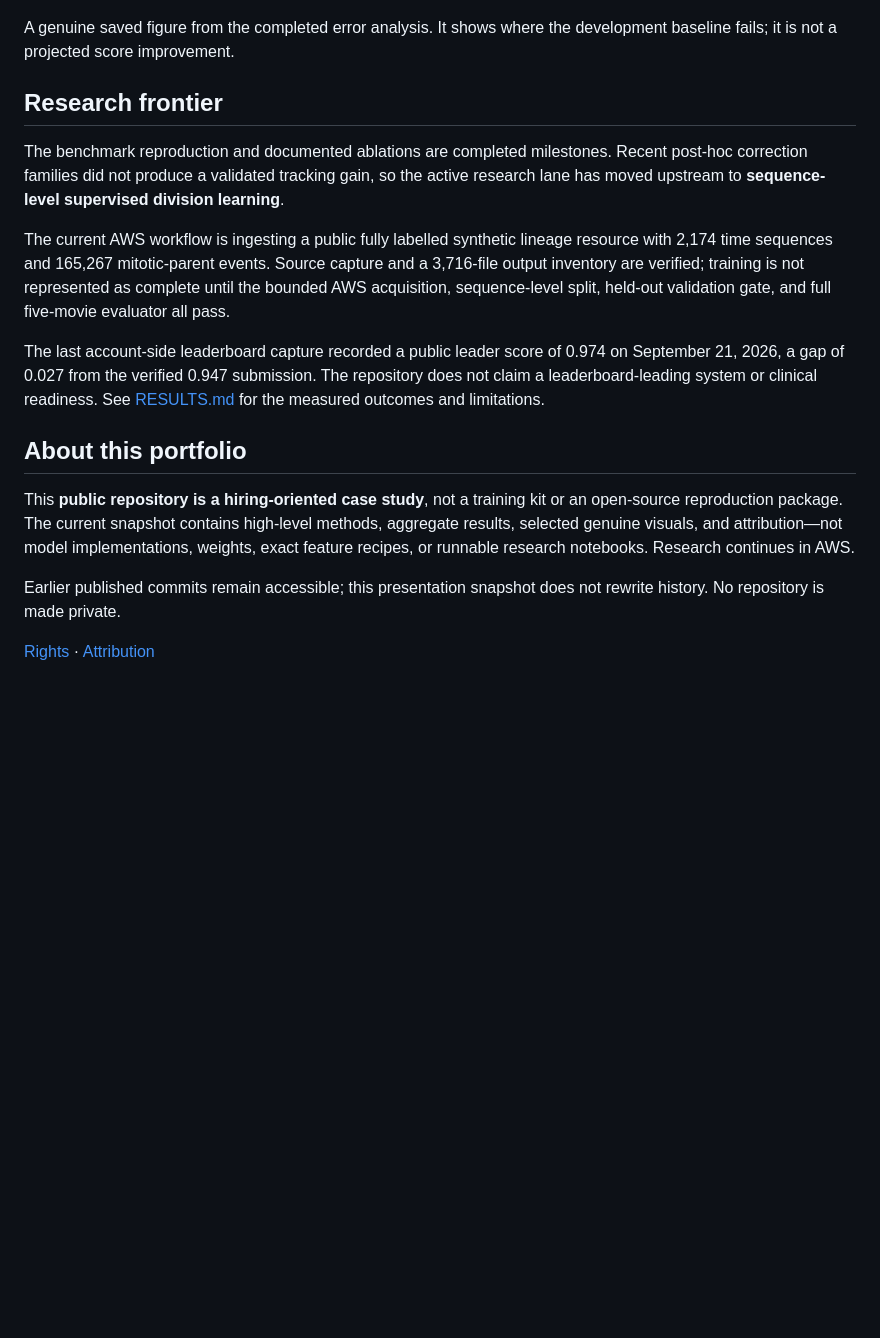
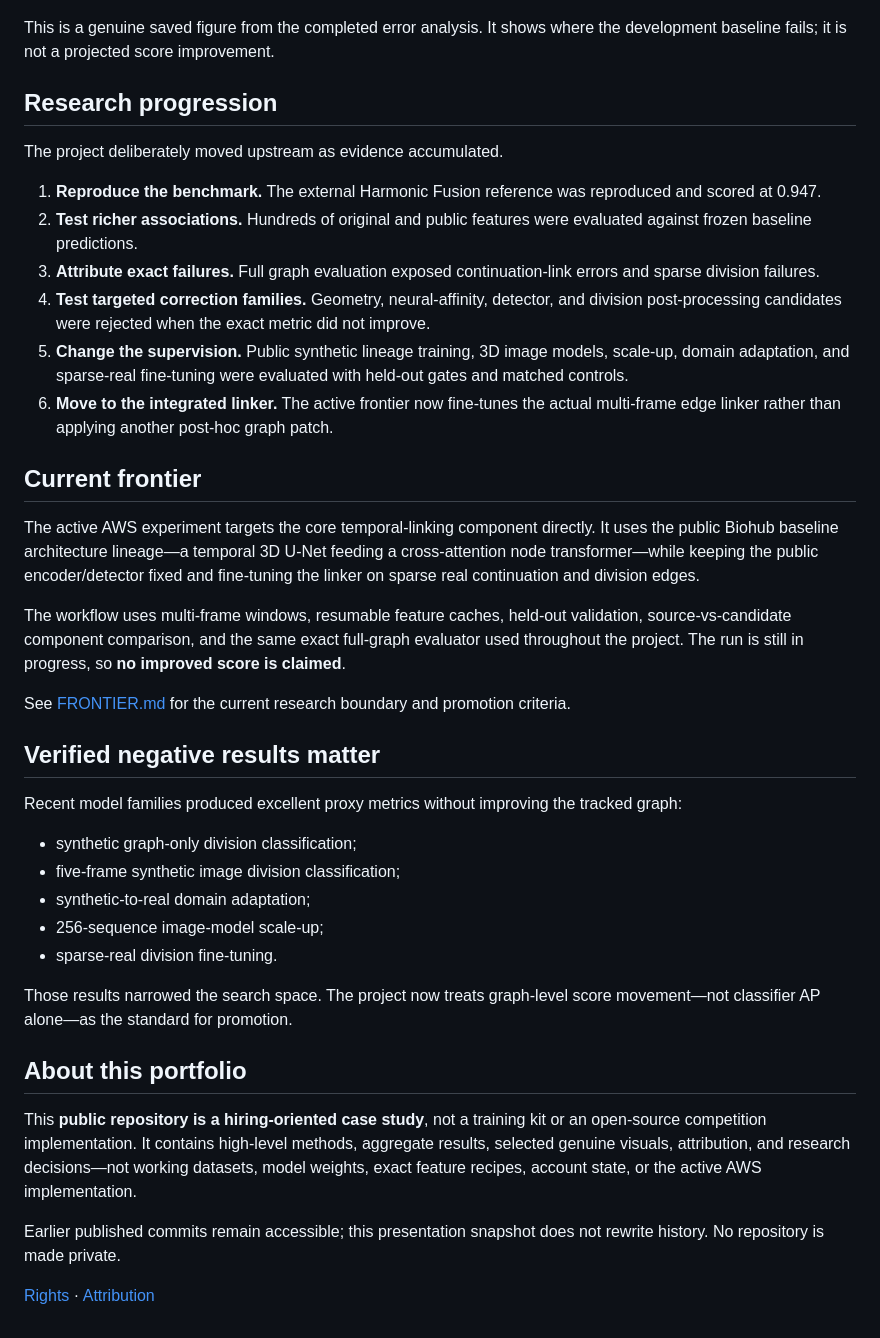
Before and after one commit to alvaromendizabal/biohub-cell-tracking-during-development, a Markdown page: README.md, the part around one of its changes. Drawn GitHub-style; blank space fills up the shorter version.

Commit message:
docs: update Biohub portfolio research frontier

```diff
--- a/README.md
+++ b/README.md
@@ -34,34 +26,43 @@ contributions.
 
 ![Exact error attribution](assets/exact_error_budget_0.png)
 
-A genuine saved figure from the completed error analysis. It shows where the
-development baseline fails; it is not a projected score improvement.
+This is a genuine saved figure from the completed error analysis. It shows where the development baseline fails; it is not a projected score improvement.
 
-## Research frontier
+## Research progression
 
-The benchmark reproduction and documented ablations are completed milestones. Recent
-post-hoc correction families did not produce a validated tracking gain, so the active
-research lane has moved upstream to **sequence-level supervised division learning**.
+The project deliberately moved upstream as evidence accumulated.
 
-The current AWS workflow is ingesting a public fully labelled synthetic lineage resource
-with 2,174 time sequences and 165,267 mitotic-parent events. Source capture and a
-3,716-file output inventory are verified; training is not represented as complete until
-the bounded AWS acquisition, sequence-level split, held-out validation gate, and
-full five-movie evaluator all pass.
+1. **Reproduce the benchmark.** The external Harmonic Fusion reference was reproduced and scored at 0.947.
+2. **Test richer associations.** Hundreds of original and public features were evaluated against frozen baseline predictions.
+3. **Attribute exact failures.** Full graph evaluation exposed continuation-link errors and sparse division failures.
+4. **Test targeted correction families.** Geometry, neural-affinity, detector, and division post-processing candidates were rejected when the exact metric did not improve.
+5. **Change the supervision.** Public synthetic lineage training, 3D image models, scale-up, domain adaptation, and sparse-real fine-tuning were evaluated with held-out gates and matched controls.
+6. **Move to the integrated linker.** The active frontier now fine-tunes the actual multi-frame edge linker rather than applying another post-hoc graph patch.
 
-The last account-side leaderboard capture recorded a public leader score of 0.974 on
-September 21, 2026, a gap of 0.027 from the verified 0.947 submission. The repository
-does not claim a leaderboard-leading system or clinical readiness. See [RESULTS.md](RESULTS.md)
-for the measured outcomes and limitations.
+## Current frontier
+
+The active AWS experiment targets the core temporal-linking component directly. It uses the public Biohub baseline architecture lineage—a temporal 3D U-Net feeding a cross-attention node transformer—while keeping the public encoder/detector fixed and fine-tuning the linker on sparse real continuation and division edges.
+
+The workflow uses multi-frame windows, resumable feature caches, held-out validation, source-vs-candidate component comparison, and the same exact full-graph evaluator used throughout the project. The run is still in progress, so **no improved score is claimed**.
+
+See [FRONTIER.md](FRONTIER.md) for the current research boundary and promotion criteria.
+
+## Verified negative results matter
+
+Recent model families produced excellent proxy metrics without improving the tracked graph:
+
+- synthetic graph-only division classification;
+- five-frame synthetic image division classification;
+- synthetic-to-real domain adaptation;
+- 256-sequence image-model scale-up;
+- sparse-real division fine-tuning.
+
+Those results narrowed the search space. The project now treats graph-level score movement—not classifier AP alone—as the standard for promotion.
 
 ## About this portfolio
 
-This **public repository is a hiring-oriented case study**, not a training kit or an
-open-source reproduction package. The current snapshot contains high-level methods,
-aggregate results, selected genuine visuals, and attribution—not model implementations,
-weights, exact feature recipes, or runnable research notebooks. Research continues in AWS.
+This **public repository is a hiring-oriented case study**, not a training kit or an open-source competition implementation. It contains high-level methods, aggregate results, selected genuine visuals, attribution, and research decisions—not working datasets, model weights, exact feature recipes, account state, or the active AWS implementation.
 
-Earlier published commits remain accessible; this presentation snapshot does not rewrite
-history. No repository is made private.
+Earlier published commits remain accessible; this presentation snapshot does not rewrite history. No repository is made private.
 
 [Rights](RIGHTS.md) · [Attribution](ATTRIBUTION.md)
```
Also changed, not shown: other parts of README.md (+9 -17 lines).
